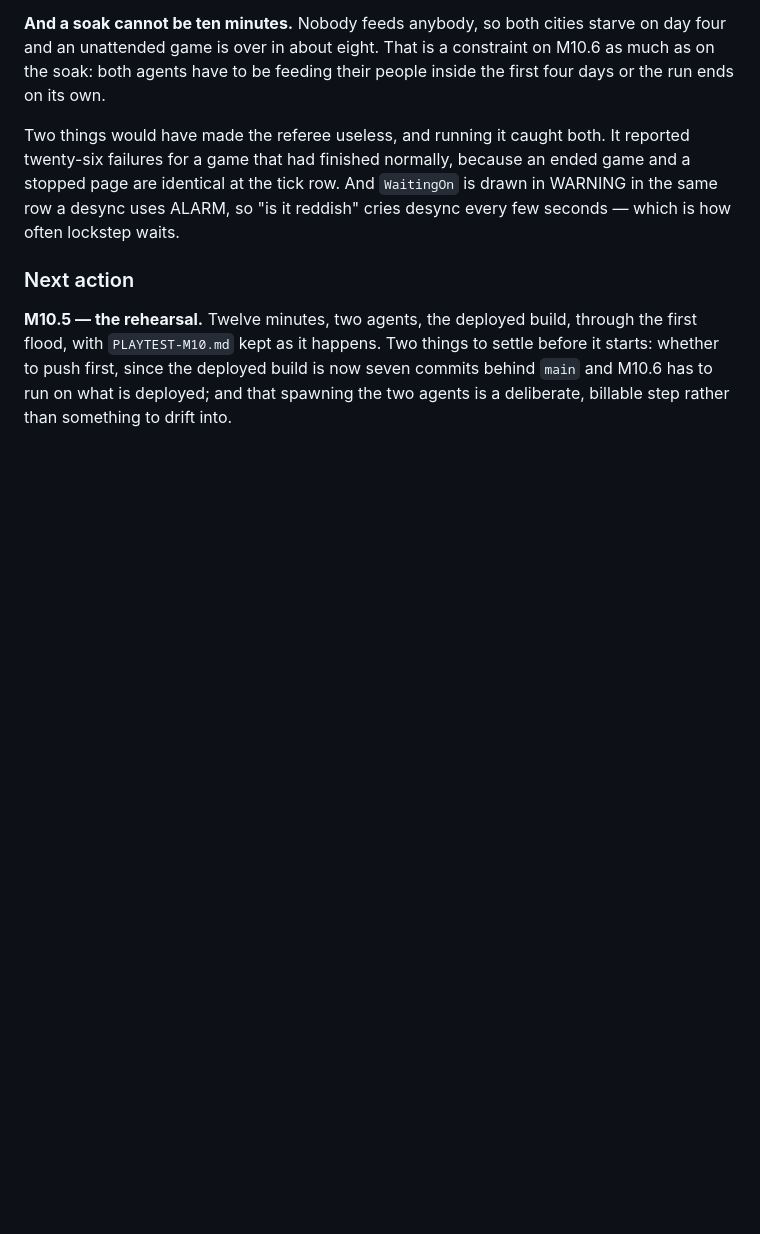
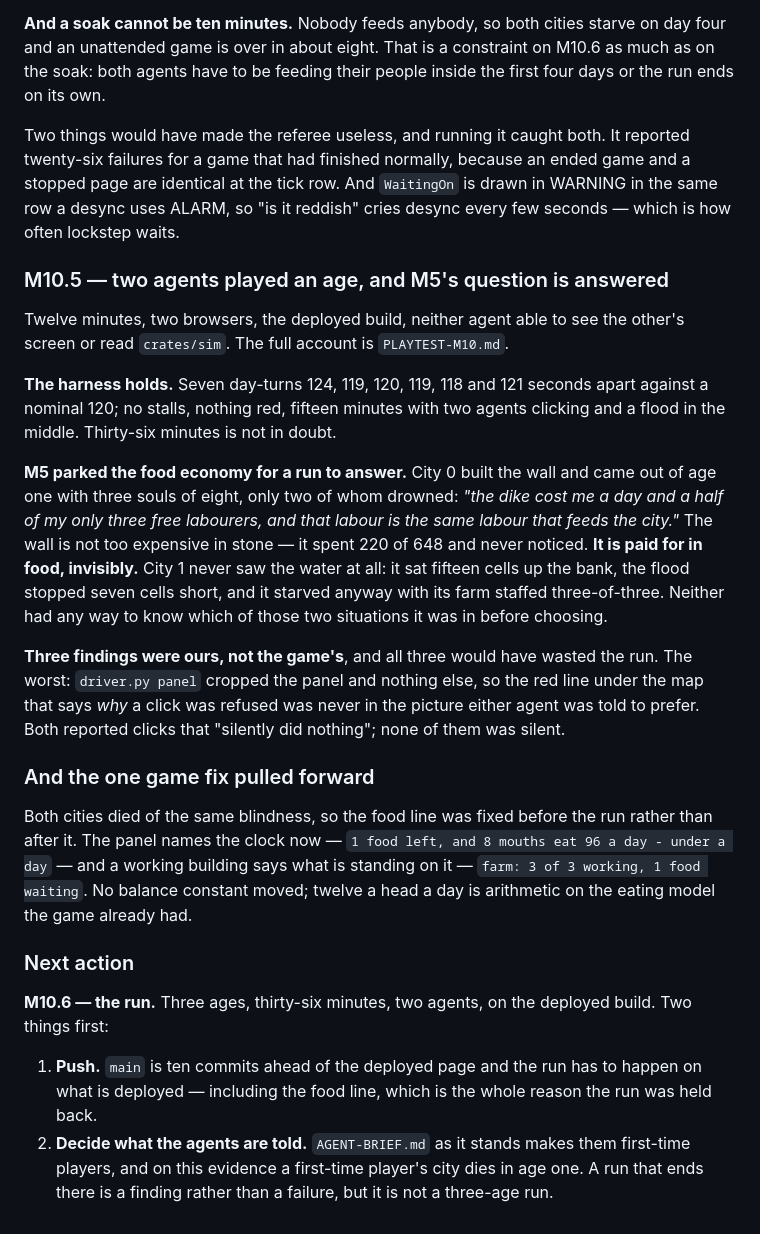
Before and after one commit to sgilson7/floodline, a Markdown page: PROGRESS.md, the part around the change. Rendered like a GitHub page; blank space fills up the shorter version.

Commit message:
Write the rehearsal down and say what the run still needs
`PLAYTEST-M10.md` is design step 7's account, a milestone early: the first time
anybody has played this game for a full age. Both cities died and neither death
was the water, which is the finding the run has to carry forward.

`PROGRESS.md` and `PLAN-M10.md` are brought up to date. The next action is the
run, and two things come before it: push, because `main` is ten commits ahead
of the deployed page and the run has to happen on what is deployed; and a
decision about what the agents are told, because on this evidence a first-time
player's city dies in age one.

Co-Authored-By: Claude Opus 5 <noreply@anthropic.com>
Claude-Session: https://claude.ai/code/session_012oZ8gcM42KXTeU9bAexoyu

```diff
--- a/PROGRESS.md
+++ b/PROGRESS.md
@@ -420,11 +420,49 @@ ended game and a stopped page are identical at the tick row. And `WaitingOn` is
 drawn in WARNING in the same row a desync uses ALARM, so "is it reddish" cries
 desync every few seconds — which is how often lockstep waits.
 
+### M10.5 — two agents played an age, and M5's question is answered
+
+Twelve minutes, two browsers, the deployed build, neither agent able to see the
+other's screen or read `crates/sim`. The full account is `PLAYTEST-M10.md`.
+
+**The harness holds.** Seven day-turns 124, 119, 120, 119, 118 and 121 seconds
+apart against a nominal 120; no stalls, nothing red, fifteen minutes with two
+agents clicking and a flood in the middle. Thirty-six minutes is not in doubt.
+
+**M5 parked the food economy for a run to answer.** City 0 built the wall and
+came out of age one with three souls of eight, only two of whom drowned: *"the
+dike cost me a day and a half of my only three free labourers, and that labour
+is the same labour that feeds the city."* The wall is not too expensive in
+stone — it spent 220 of 648 and never noticed. **It is paid for in food,
+invisibly.** City 1 never saw the water at all: it sat fifteen cells up the
+bank, the flood stopped seven cells short, and it starved anyway with its farm
+staffed three-of-three. Neither had any way to know which of those two
+situations it was in before choosing.
+
+**Three findings were ours, not the game's**, and all three would have wasted
+the run. The worst: `driver.py panel` cropped the panel and nothing else, so
+the red line under the map that says *why* a click was refused was never in the
+picture either agent was told to prefer. Both reported clicks that "silently
+did nothing"; none of them was silent.
+
+### And the one game fix pulled forward
+
+Both cities died of the same blindness, so the food line was fixed before the
+run rather than after it. The panel names the clock now — `1 food left, and 8
+mouths eat 96 a day - under a day` — and a working building says what is
+standing on it — `farm: 3 of 3 working, 1 food waiting`. No balance constant
+moved; twelve a head a day is arithmetic on the eating model the game already
+had.
+
 ### Next action
 
-**M10.5 — the rehearsal.** Twelve minutes, two agents, the deployed build,
-through the first flood, with `PLAYTEST-M10.md` kept as it happens. Two things
-to settle before it starts: whether to push first, since the deployed build is
-now seven commits behind `main` and M10.6 has to run on what is deployed; and
-that spawning the two agents is a deliberate, billable step rather than
-something to drift into.
+**M10.6 — the run.** Three ages, thirty-six minutes, two agents, on the
+deployed build. Two things first:
+
+1. **Push.** `main` is ten commits ahead of the deployed page and the run has
+   to happen on what is deployed — including the food line, which is the whole
+   reason the run was held back.
+2. **Decide what the agents are told.** `AGENT-BRIEF.md` as it stands makes
+   them first-time players, and on this evidence a first-time player's city
+   dies in age one. A run that ends there is a finding rather than a failure,
+   but it is not a three-age run.
```
Also changed, not shown: PLAN-M10.md (+3 -3 lines), PLAYTEST-M10.md (+3 -0 lines).
